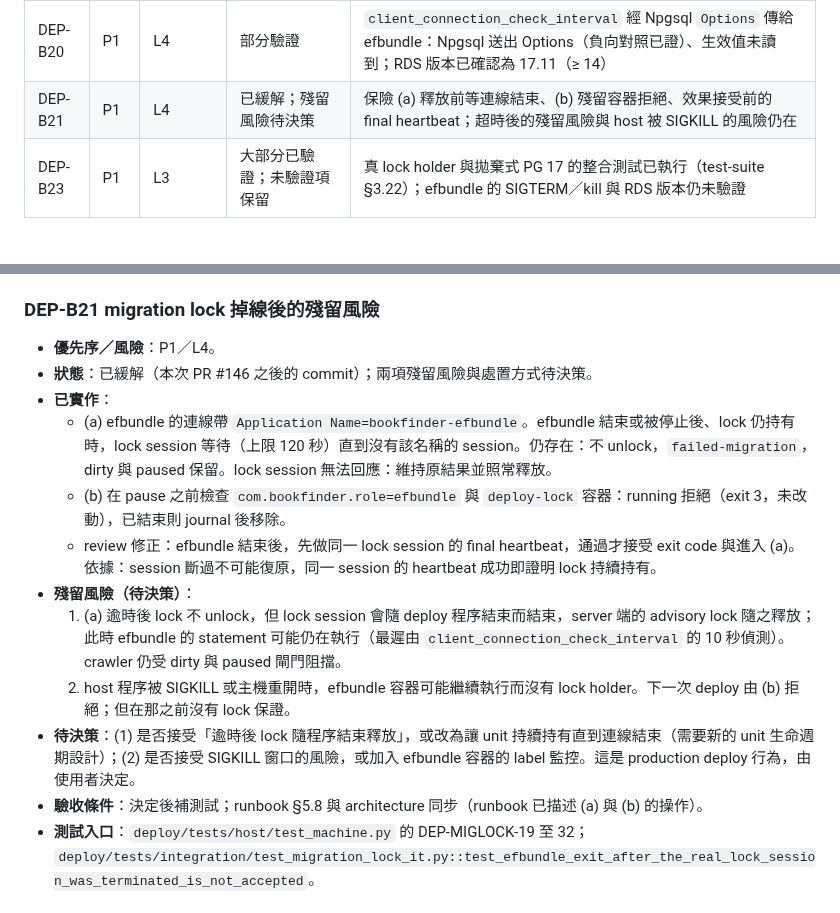
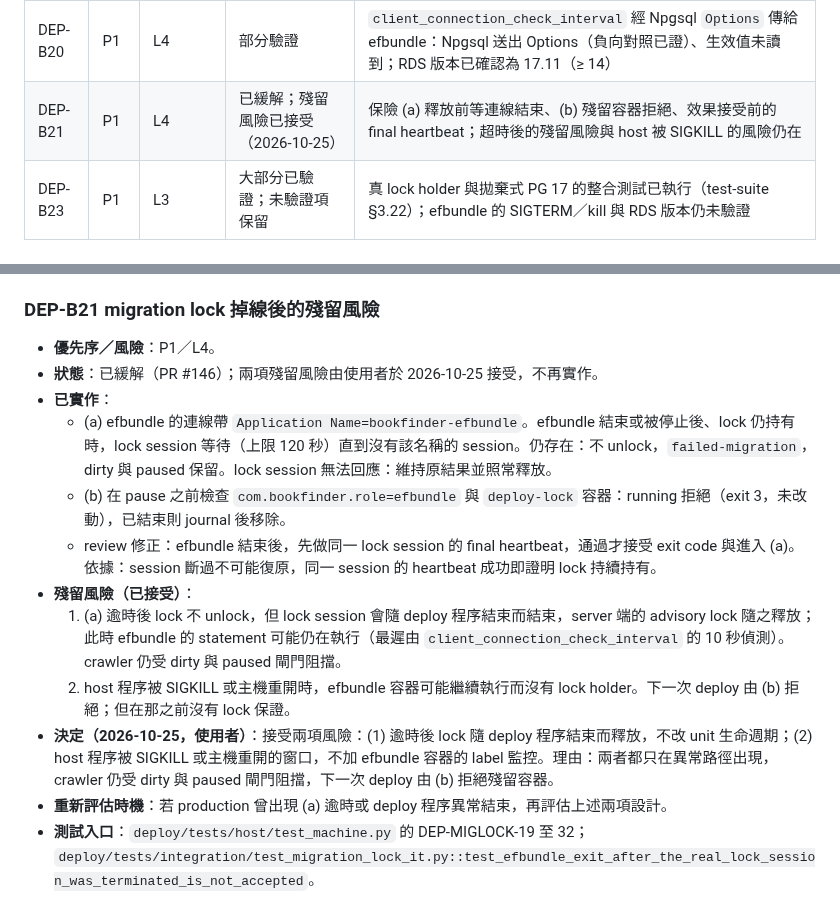
Before and after one commit to Arthur801/Book-Finder, a Markdown page: deploy/docs/backlog.md, 2 parts joined by grey strips. Drawn GitHub-style.

```diff
--- a/deploy/docs/backlog.md
+++ b/deploy/docs/backlog.md
@@ -38,7 +38,7 @@
 | DEP-B17 | P3 | L3 | 改善提案 | exit 3 同時對應 history 的 `drift` 與 `rejected` |
 | DEP-B19 | P3 | L2 | 改善提案（#120 review） | compat contract allowance 與 gate 9 script 的結構整理 |
 | DEP-B20 | P1 | L4 | 部分驗證 | `client_connection_check_interval` 經 Npgsql `Options` 傳給 efbundle：Npgsql 送出 Options（負向對照已證）、生效值未讀到；RDS 版本已確認為 17.11（≥ 14） |
-| DEP-B21 | P1 | L4 | 已緩解；殘留風險待決策 | 保險 (a) 釋放前等連線結束、(b) 殘留容器拒絕、效果接受前的 final heartbeat；超時後的殘留風險與 host 被 SIGKILL 的風險仍在 |
+| DEP-B21 | P1 | L4 | 已緩解；殘留風險已接受（2026-10-25） | 保險 (a) 釋放前等連線結束、(b) 殘留容器拒絕、效果接受前的 final heartbeat；超時後的殘留風險與 host 被 SIGKILL 的風險仍在 |
 | DEP-B23 | P1 | L3 | 大部分已驗證；未驗證項保留 | 真 lock holder 與拋棄式 PG 17 的整合測試已執行（test-suite §3.22）；efbundle 的 SIGTERM／kill 與 RDS 版本仍未驗證 |
 
 ## 2. 項目
@@ -221,16 +221,16 @@
 ### DEP-B21 migration lock 掉線後的殘留風險
 
 - **優先序／風險**：P1／L4。
-- **狀態**：已緩解（本次 PR #146 之後的 commit）；兩項殘留風險與處置方式待決策。
+- **狀態**：已緩解（PR #146）；兩項殘留風險由使用者於 2026-10-25 接受，不再實作。
 - **已實作**：
   - (a) efbundle 的連線帶 `Application Name=bookfinder-efbundle`。efbundle 結束或被停止後、lock 仍持有時，lock session 等待（上限 120 秒）直到沒有該名稱的 session。仍存在：不 unlock，`failed-migration`，dirty 與 paused 保留。lock session 無法回應：維持原結果並照常釋放。
   - (b) 在 pause 之前檢查 `com.bookfinder.role=efbundle` 與 `deploy-lock` 容器：running 拒絕（exit 3，未改動），已結束則 journal 後移除。
   - review 修正：efbundle 結束後，先做同一 lock session 的 final heartbeat，通過才接受 exit code 與進入 (a)。依據：session 斷過不可能復原，同一 session 的 heartbeat 成功即證明 lock 持續持有。
-- **殘留風險（待決策）**：
+- **殘留風險（已接受）**：
   1. (a) 逾時後 lock 不 unlock，但 lock session 會隨 deploy 程序結束而結束，server 端的 advisory lock 隨之釋放；此時 efbundle 的 statement 可能仍在執行（最遲由 `client_connection_check_interval` 的 10 秒偵測）。crawler 仍受 dirty 與 paused 閘門阻擋。
   2. host 程序被 SIGKILL 或主機重開時，efbundle 容器可能繼續執行而沒有 lock holder。下一次 deploy 由 (b) 拒絕；但在那之前沒有 lock 保證。
-- **待決策**：(1) 是否接受「逾時後 lock 隨程序結束釋放」，或改為讓 unit 持續持有直到連線結束（需要新的 unit 生命週期設計）；(2) 是否接受 SIGKILL 窗口的風險，或加入 efbundle 容器的 label 監控。這是 production deploy 行為，由使用者決定。
-- **驗收條件**：決定後補測試；runbook §5.8 與 architecture 同步（runbook 已描述 (a) 與 (b) 的操作）。
+- **決定（2026-10-25，使用者）**：接受兩項風險：(1) 逾時後 lock 隨 deploy 程序結束而釋放，不改 unit 生命週期；(2) host 程序被 SIGKILL 或主機重開的窗口，不加 efbundle 容器的 label 監控。理由：兩者都只在異常路徑出現，crawler 仍受 dirty 與 paused 閘門阻擋，下一次 deploy 由 (b) 拒絕殘留容器。
+- **重新評估時機**：若 production 曾出現 (a) 逾時或 deploy 程序異常結束，再評估上述兩項設計。
 - **測試入口**：`deploy/tests/host/test_machine.py` 的 DEP-MIGLOCK-19 至 32；`deploy/tests/integration/test_migration_lock_it.py::test_efbundle_exit_after_the_real_lock_session_was_terminated_is_not_accepted`。
 
 ### DEP-B23 DB migration lock 的整合驗證
```
Also changed, not shown: deploy/docs/update-history.md (+2 -1 lines).
